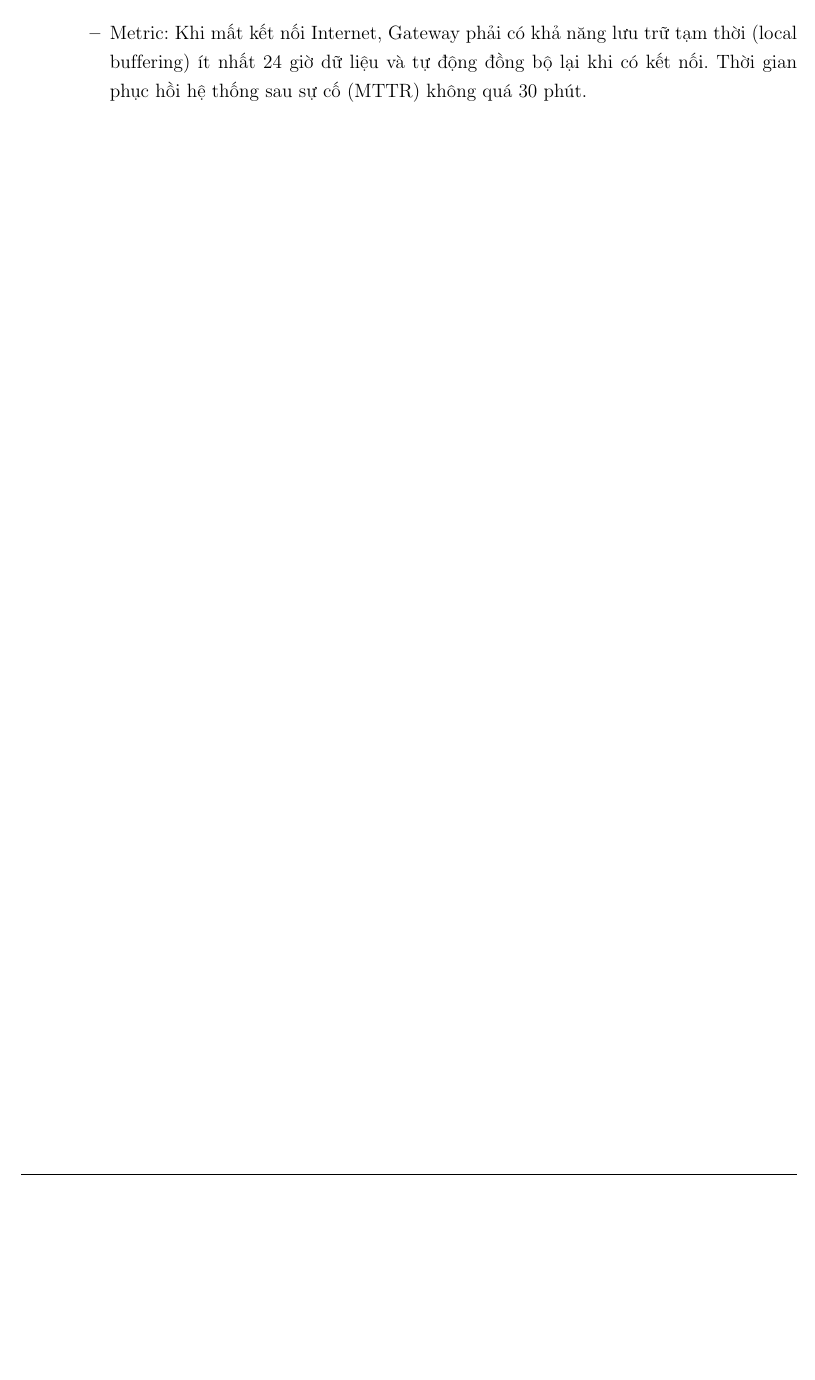
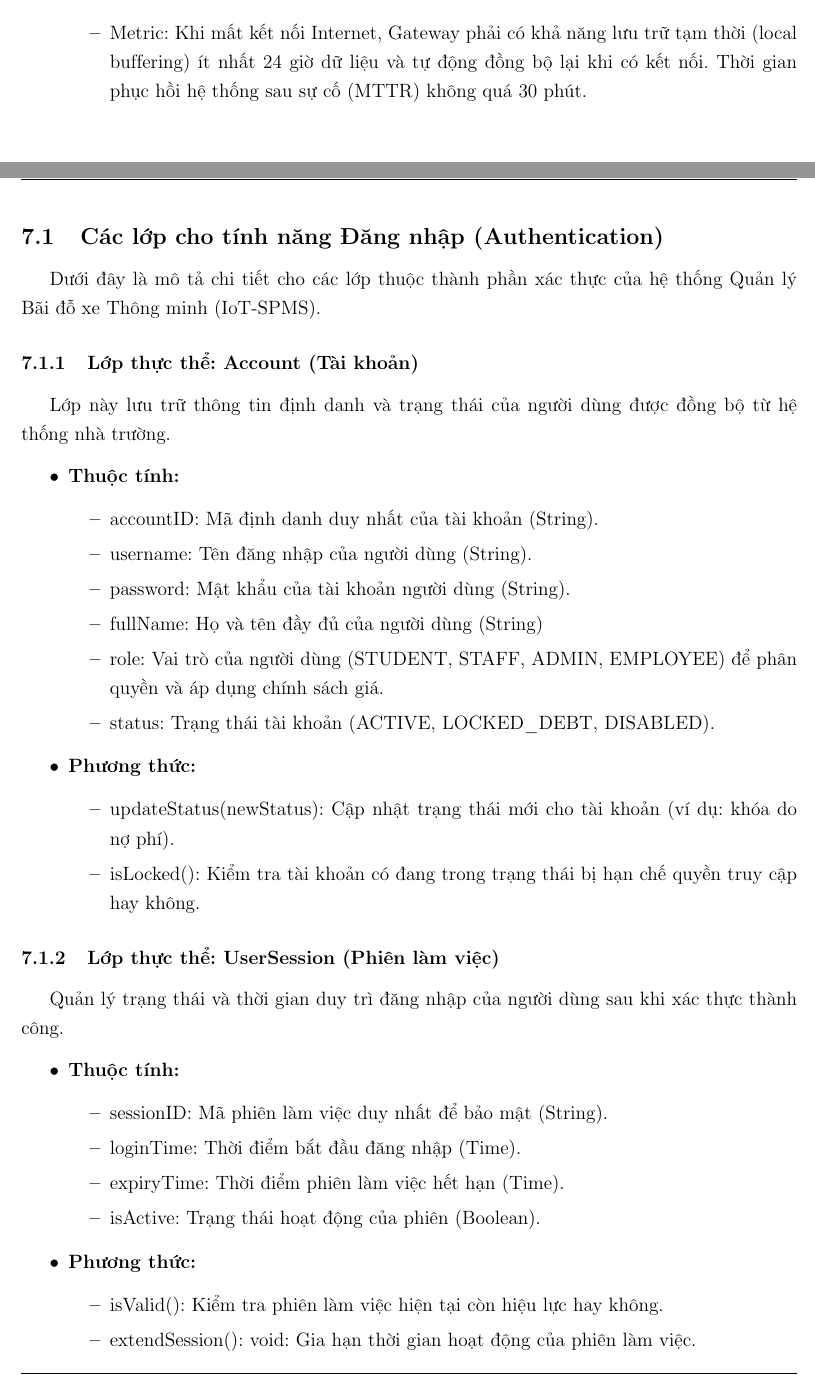
Before and after one commit to KTX-0711/Software-Engineering-Assignment-HK252, a LaTeX document (LaTex/main.tex, which reads LaTex/contents/class_for_login.tex): part of page 68 of 68 before the commit and two parts of pages 68 and 69 of 70 after it, the two joined at a grey line, cut so that both start at the same text, the shorter picture padded with empty space. Compiled offline with pdfLaTeX.

Commit message:
Update information for class in login

```diff
--- /dev/null
+++ b/LaTex/contents/class_for_login.tex
@@ -0,0 +1,41 @@
+\newpage
+\subsection{Các lớp cho tính năng Đăng nhập (Authentication)}
+
+Dưới đây là mô tả chi tiết cho các lớp thuộc thành phần xác thực của hệ thống Quản lý Bãi đỗ xe Thông minh (IoT-SPMS).
+
+\subsubsection{Lớp thực thể: Account (Tài khoản)}
+Lớp này lưu trữ thông tin định danh và trạng thái của người dùng được đồng bộ từ hệ thống nhà trường.
+
+\begin{itemize}
+    \item \textbf{Thuộc tính:}
+    \begin{itemize}
+        \item \texttt{accountID}: Mã định danh duy nhất của tài khoản (String).
+        \item \texttt{username}: Tên đăng nhập của người dùng (String).
+        \item \texttt{password}: Mật khẩu của tài khoản người dùng (String).
+        \item \texttt{fullName}: Họ và tên đầy đủ của người dùng (String)
+        \item \texttt{role}: Vai trò của người dùng (STUDENT, STAFF, ADMIN, EMPLOYEE) để phân quyền và áp dụng chính sách giá.
+        \item \texttt{status}: Trạng thái tài khoản (ACTIVE, LOCKED\_DEBT, DISABLED).
+    \end{itemize}
+    \item \textbf{Phương thức:}
+    \begin{itemize}
+        \item \texttt{updateStatus(newStatus)}: Cập nhật trạng thái mới cho tài khoản (ví dụ: khóa do nợ phí).
+        \item \texttt{isLocked()}: Kiểm tra tài khoản có đang trong trạng thái bị hạn chế quyền truy cập hay không.
+    \end{itemize}
+\end{itemize}
+
+\subsubsection{Lớp thực thể: UserSession (Phiên làm việc)}
+Quản lý trạng thái và thời gian duy trì đăng nhập của người dùng sau khi xác thực thành công.
+
+\begin{itemize}
+    \item \textbf{Thuộc tính:}
+    \begin{itemize}
+        \item \texttt{sessionID}: Mã phiên làm việc duy nhất để bảo mật (String).
+        \item \texttt{loginTime}: Thời điểm bắt đầu đăng nhập (Time).
+        \item \texttt{expiryTime}: Thời điểm phiên làm việc hết hạn (Time).
+        \item \texttt{isActive}: Trạng thái hoạt động của phiên (Boolean).
+    \end{itemize}
+    \item \textbf{Phương thức:}
+    \begin{itemize}
+        \item \texttt{isValid()}: Kiểm tra phiên làm việc hiện tại còn hiệu lực hay không.
+        \item \texttt{extendSession(): void}: Gia hạn thời gian hoạt động của phiên làm việc.
+    \end{itemize}
@@ -0,0 +47,2 @@
+\begin{itemize}
+    \item \textbf{Phương thức:}
```
Also changed, not shown: LaTex/main.tex (+2 -0 lines), LaTex/contents/class_for_login.tex (25 more changed lines).
